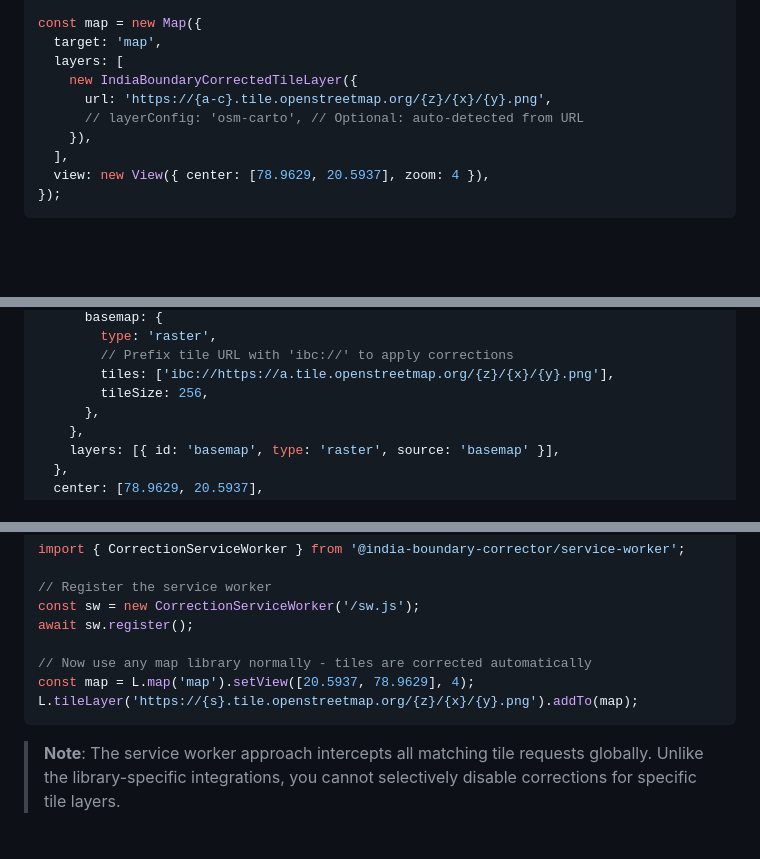
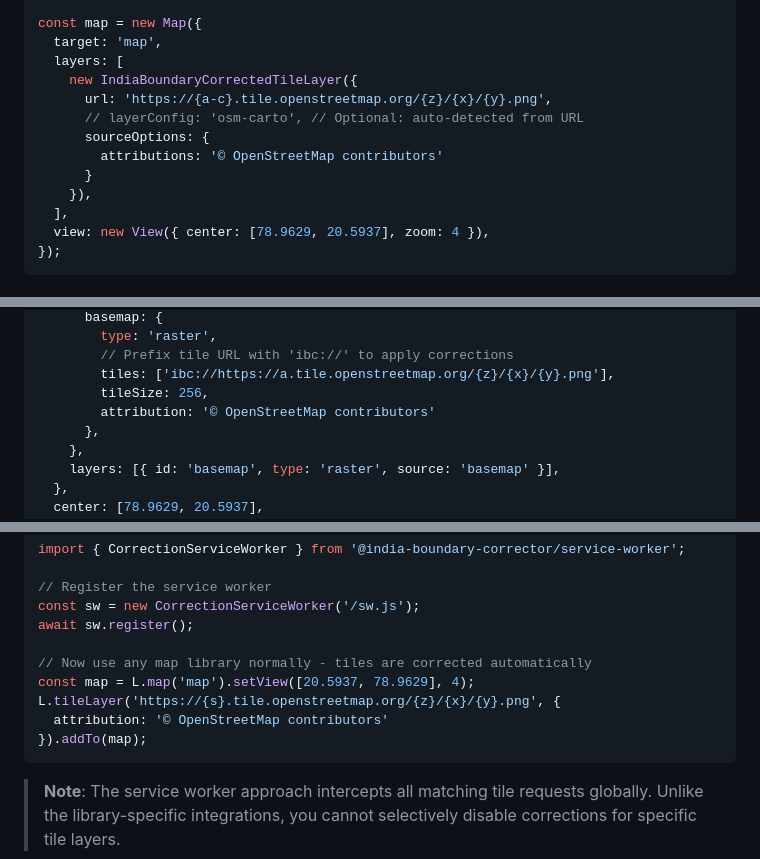
Before and after one commit to ramSeraph/india_boundary_corrector, a Markdown page: README.md, 3 parts joined by grey strips. GitHub-like rendering; blank space fills up the shorter version.

Commit message:
add missing attribution in examples

````diff
--- a/README.md
+++ b/README.md
@@ -71,6 +71,9 @@ const map = new Map({
     new IndiaBoundaryCorrectedTileLayer({
       url: 'https://{a-c}.tile.openstreetmap.org/{z}/{x}/{y}.png',
       // layerConfig: 'osm-carto', // Optional: auto-detected from URL
+      sourceOptions: {
+        attributions: '© OpenStreetMap contributors'
+      }
     }),
   ],
   view: new View({ center: [78.9629, 20.5937], zoom: 4 }),
@@ -97,6 +100,7 @@ const map = new maplibregl.Map({
         // Prefix tile URL with 'ibc://' to apply corrections
         tiles: ['ibc://https://a.tile.openstreetmap.org/{z}/{x}/{y}.png'],
         tileSize: 256,
+        attribution: '© OpenStreetMap contributors'
       },
     },
     layers: [{ id: 'basemap', type: 'raster', source: 'basemap' }],
@@ -119,7 +123,9 @@ await sw.register();
 
 // Now use any map library normally - tiles are corrected automatically
 const map = L.map('map').setView([20.5937, 78.9629], 4);
-L.tileLayer('https://{s}.tile.openstreetmap.org/{z}/{x}/{y}.png').addTo(map);
+L.tileLayer('https://{s}.tile.openstreetmap.org/{z}/{x}/{y}.png', {
+  attribution: '© OpenStreetMap contributors'
+}).addTo(map);
 ```
 
 > **Note**: The service worker approach intercepts all matching tile requests globally. Unlike the library-specific integrations, you cannot selectively disable corrections for specific tile layers.
````
